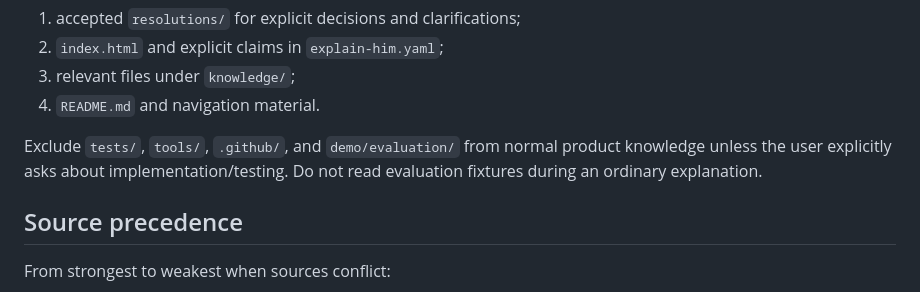
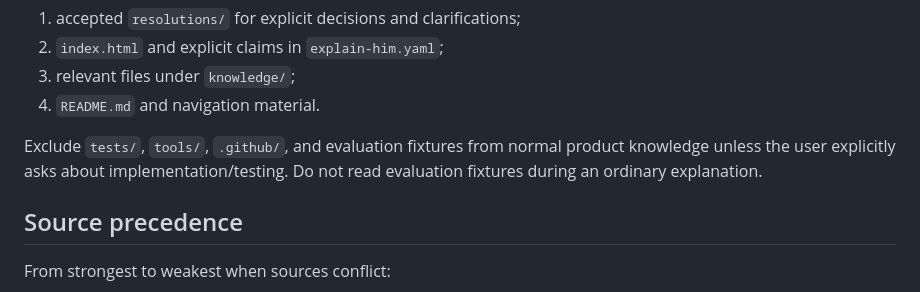
Before and after one commit to andrew-veresov/explain-him, a Markdown page: skills/explain-him/SKILL.md, the part around the change. GitHub-like rendering.

Commit message:
fix: preserve A6 public knowledge boundary

```diff
--- a/skills/explain-him/SKILL.md
+++ b/skills/explain-him/SKILL.md
@@ -94,7 +94,7 @@ Use the minimum relevant files:
 3. relevant files under `knowledge/`;
 4. `README.md` and navigation material.
 
-Exclude `tests/`, `tools/`, `.github/`, and `demo/evaluation/` from normal product knowledge unless the user explicitly asks about implementation/testing. Do not read evaluation fixtures during an ordinary explanation.
+Exclude `tests/`, `tools/`, `.github/`, and evaluation fixtures from normal product knowledge unless the user explicitly asks about implementation/testing. Do not read evaluation fixtures during an ordinary explanation.
 
 ## Source precedence
 
```
